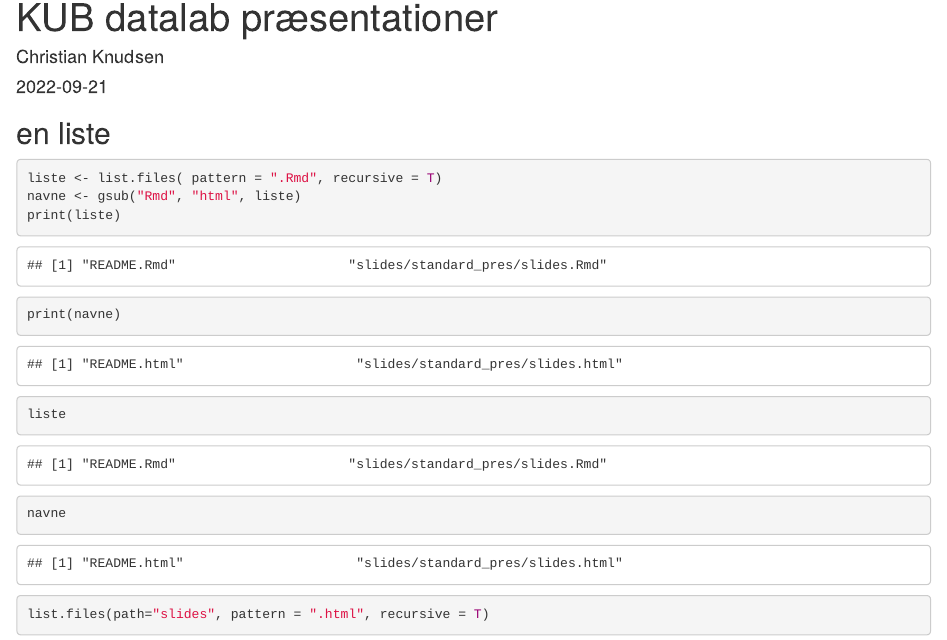
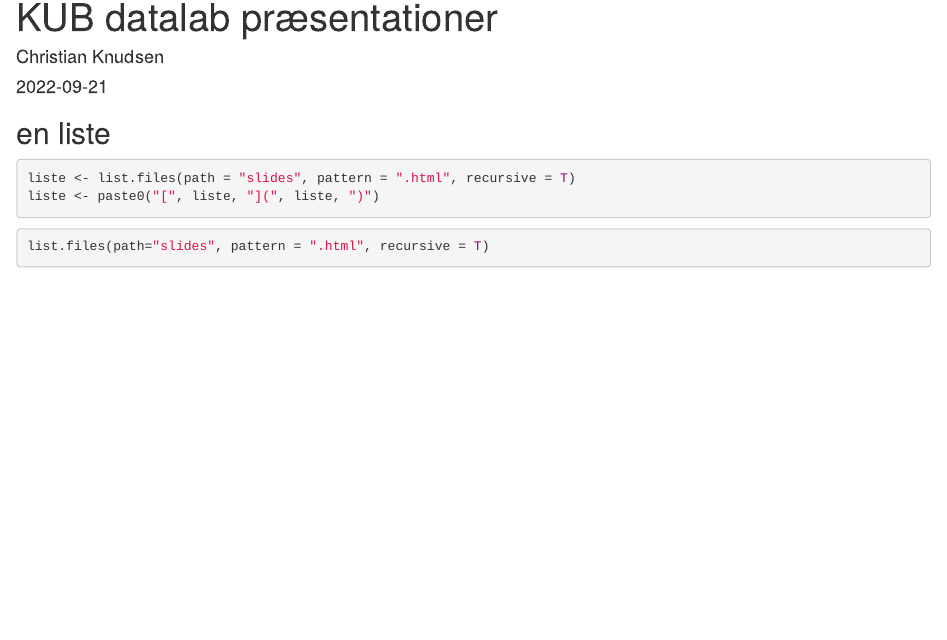
Before and after one commit to KUBDatalab/presentations, an R Markdown document (README.Rmd): the page in a window 1100 px wide, from its top. Rendered offline with R 4.5, knitr and Pandoc, with nearby package versions.

Commit message:
autogenererede links?

````diff
--- a/README.Rmd
+++ b/README.Rmd
@@ -12,15 +12,12 @@ knitr::opts_chunk$set(echo = TRUE)
 ## en liste
 
 ```{r}
-liste <- list.files( pattern = ".Rmd", recursive = T)
-navne <- gsub("Rmd", "html", liste)
-print(liste)
-print(navne)
-liste
-navne
-```
+liste <- list.files(path = "slides", pattern = ".html", recursive = T)
+liste <- paste0("[", liste, "](", liste, ")")
 
 
+```
+`r liste`
 
 
 
````
